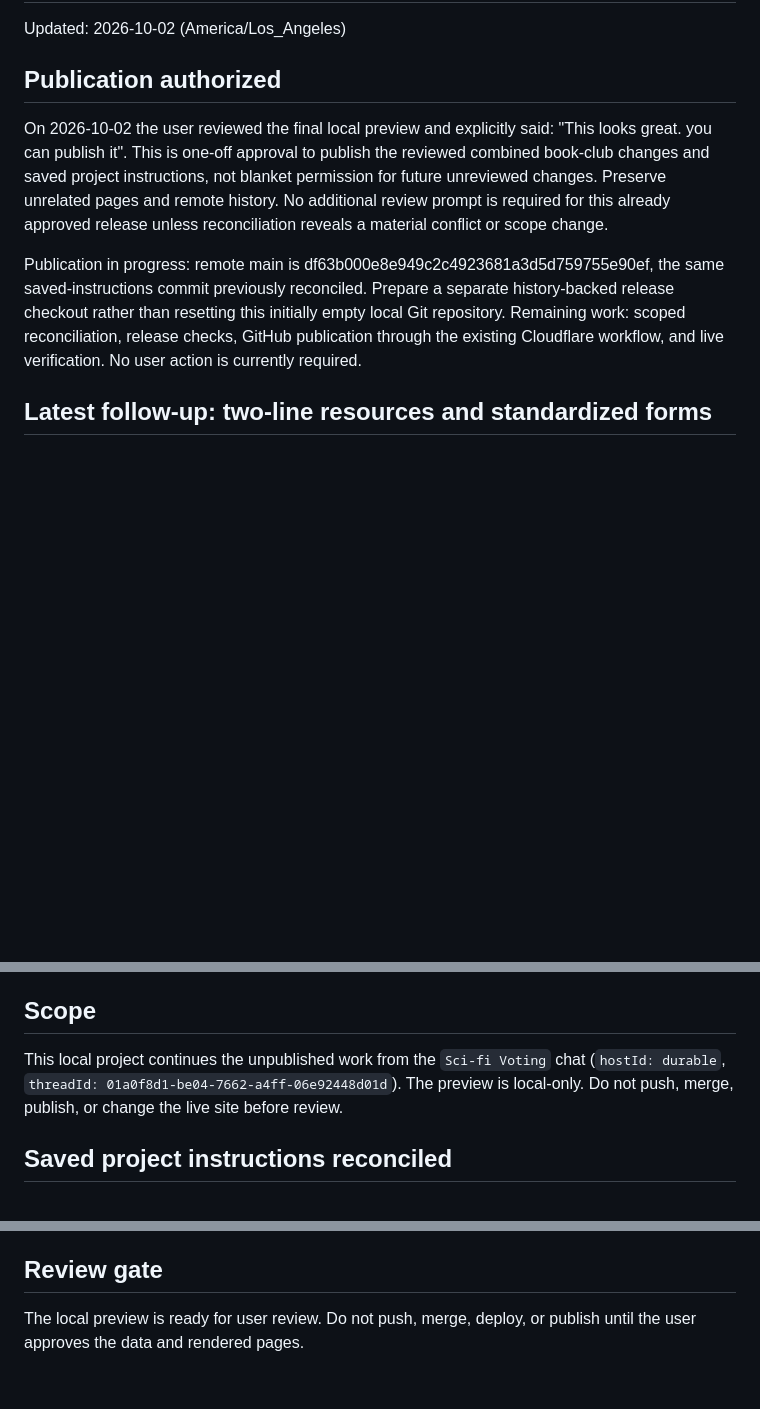
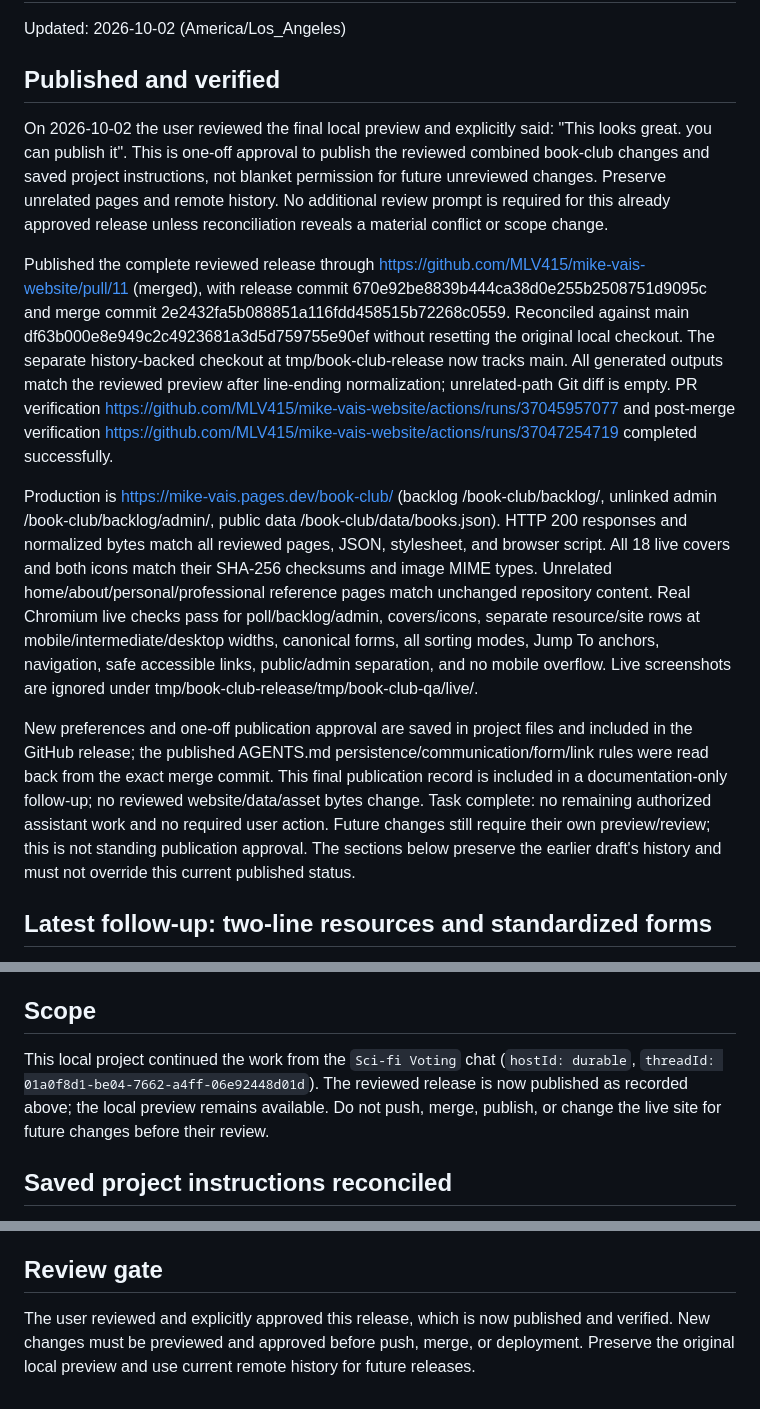
Before and after one commit to MLV415/mike-vais-website, a Markdown page: HANDOFF.md, 3 parts joined by grey strips. Drawn GitHub-style; blank space fills up the shorter version.

Commit message:
Record verified book-club publication and durable handoff

```diff
--- a/HANDOFF.md
+++ b/HANDOFF.md
@@ -2,11 +2,15 @@
 
 Updated: 2026-10-02 (America/Los_Angeles)
 
-## Publication authorized
+## Published and verified
 
 On 2026-10-02 the user reviewed the final local preview and explicitly said: "This looks great. you can publish it". This is one-off approval to publish the reviewed combined book-club changes and saved project instructions, not blanket permission for future unreviewed changes. Preserve unrelated pages and remote history. No additional review prompt is required for this already approved release unless reconciliation reveals a material conflict or scope change.
 
-Publication in progress: remote main is df63b000e8e949c2c4923681a3d5d759755e90ef, the same saved-instructions commit previously reconciled. Prepare a separate history-backed release checkout rather than resetting this initially empty local Git repository. Remaining work: scoped reconciliation, release checks, GitHub publication through the existing Cloudflare workflow, and live verification. No user action is currently required.
+Published the complete reviewed release through https://github.com/MLV415/mike-vais-website/pull/11 (merged), with release commit 670e92be8839b444ca38d0e255b2508751d9095c and merge commit 2e2432fa5b088851a116fdd458515b72268c0559. Reconciled against main df63b000e8e949c2c4923681a3d5d759755e90ef without resetting the original local checkout. The separate history-backed checkout at tmp/book-club-release now tracks main. All generated outputs match the reviewed preview after line-ending normalization; unrelated-path Git diff is empty. PR verification https://github.com/MLV415/mike-vais-website/actions/runs/37045957077 and post-merge verification https://github.com/MLV415/mike-vais-website/actions/runs/37047254719 completed successfully.
+
+Production is https://mike-vais.pages.dev/book-club/ (backlog /book-club/backlog/, unlinked admin /book-club/backlog/admin/, public data /book-club/data/books.json). HTTP 200 responses and normalized bytes match all reviewed pages, JSON, stylesheet, and browser script. All 18 live covers and both icons match their SHA-256 checksums and image MIME types. Unrelated home/about/personal/professional reference pages match unchanged repository content. Real Chromium live checks pass for poll/backlog/admin, covers/icons, separate resource/site rows at mobile/intermediate/desktop widths, canonical forms, all sorting modes, Jump To anchors, navigation, safe accessible links, public/admin separation, and no mobile overflow. Live screenshots are ignored under tmp/book-club-release/tmp/book-club-qa/live/.
+
+New preferences and one-off publication approval are saved in project files and included in the GitHub release; the published AGENTS.md persistence/communication/form/link rules were read back from the exact merge commit. This final publication record is included in a documentation-only follow-up; no reviewed website/data/asset bytes change. Task complete: no remaining authorized assistant work and no required user action. Future changes still require their own preview/review; this is not standing publication approval. The sections below preserve the earlier draft's history and must not override this current published status.
 
 ## Latest follow-up: two-line resources and standardized forms
 
@@ -32,7 +36,7 @@ Compared SHA-256 hashes against the start-of-task snapshot: all assets, styleshe
 
 ## Scope
 
-This local project continues the unpublished work from the `Sci-fi Voting` chat (`hostId: durable`, `threadId: 01a0f8d1-be04-7662-a4ff-06e92448d01d`). The preview is local-only. Do not push, merge, publish, or change the live site before review.
+This local project continued the work from the `Sci-fi Voting` chat (`hostId: durable`, `threadId: 01a0f8d1-be04-7662-a4ff-06e92448d01d`). The reviewed release is now published as recorded above; the local preview remains available. Do not push, merge, publish, or change the live site for future changes before their review.
 
 ## Saved project instructions reconciled
 
@@ -114,4 +118,4 @@ This project was restored into an initially empty local Git repository; its webs
 
 ## Review gate
 
-The local preview is ready for user review. Do not push, merge, deploy, or publish until the user approves the data and rendered pages.
+The user reviewed and explicitly approved this release, which is now published and verified. New changes must be previewed and approved before push, merge, or deployment. Preserve the original local preview and use current remote history for future releases.
```
Also changed, not shown: data/book-club-changelog.md (+7 -0 lines).
